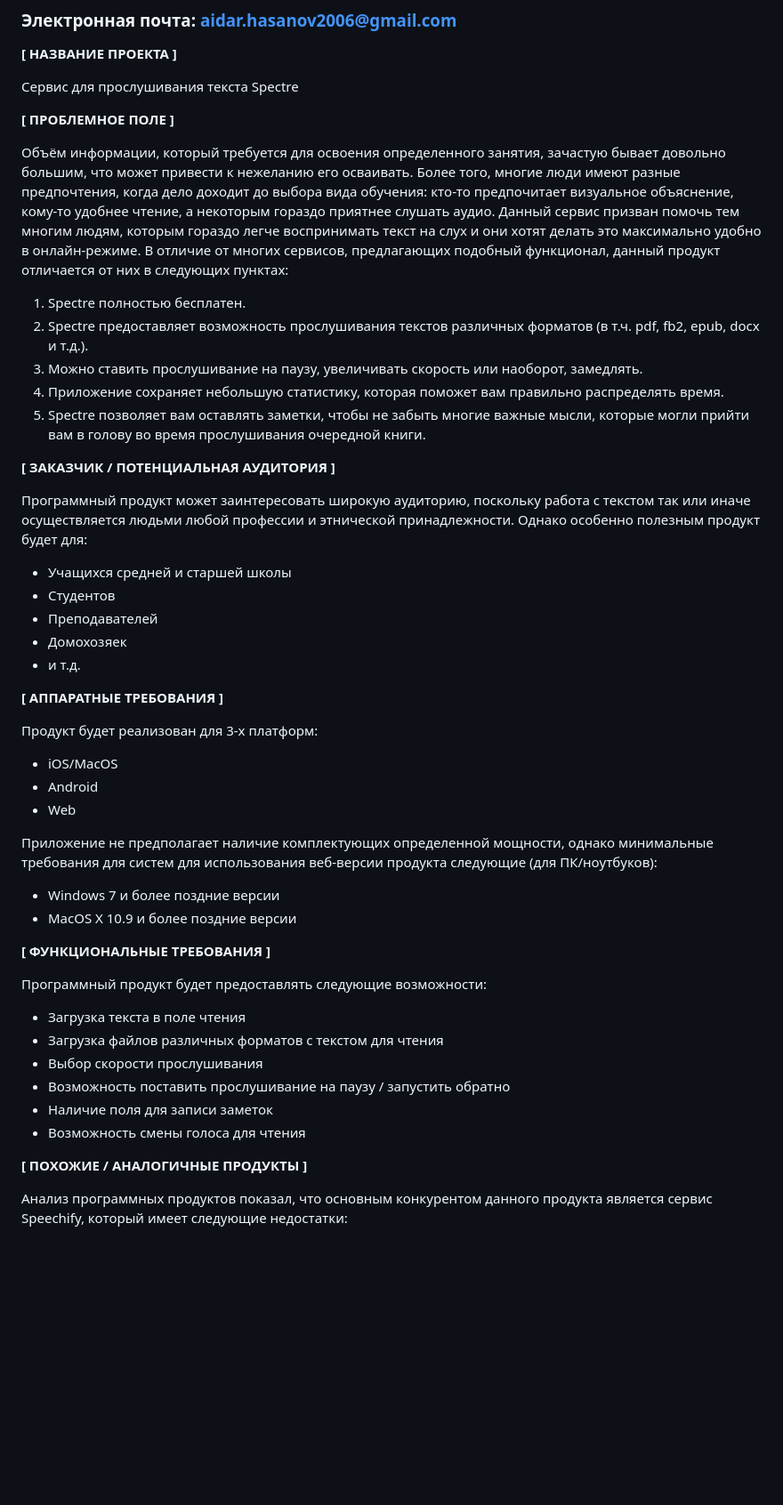
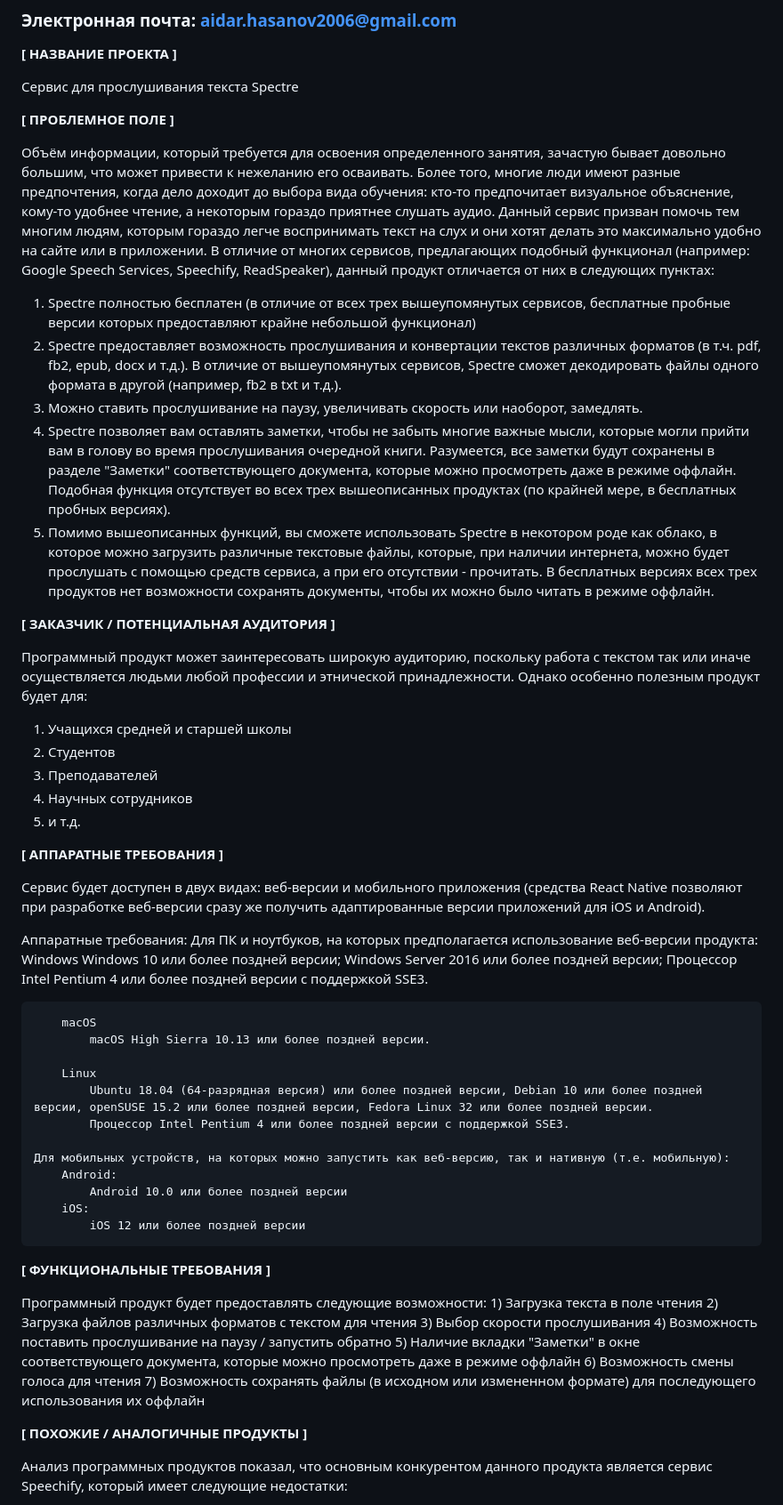
Before and after one commit to aijdwr127/ivr, a Markdown page: application.md, the part around the change. Shown: that part at 89% size. GitHub-like rendering; blank space fills up the shorter version.

```diff
--- a/application.md
+++ b/application.md
@@ -11,46 +11,61 @@
 
 **[ ПРОБЛЕМНОЕ ПОЛЕ ]**
 
-Объём информации, который требуется для освоения определенного занятия, зачастую бывает довольно большим, что может привести к нежеланию его осваивать.
-Более того, многие люди имеют разные предпочтения, когда дело доходит до выбора вида обучения: кто-то предпочитает визуальное объяснение, кому-то удобнее чтение, а некоторым гораздо приятнее слушать аудио. Данный сервис призван помочь тем многим людям, которым гораздо легче воспринимать текст на слух и они хотят делать это максимально удобно в онлайн-режиме. В отличие от многих сервисов, предлагающих подобный функционал, данный продукт отличается от них в следующих пунктах:
-  1) Spectre полностью бесплатен.
-  2) Spectre предоставляет возможность прослушивания текстов различных форматов (в т.ч. pdf, fb2, epub, docx и т.д.).
-  3) Можно ставить прослушивание на паузу, увеличивать скорость или наоборот, замедлять.
-  4) Приложение сохраняет небольшую статистику, которая поможет вам правильно распределять время.
-  5) Spectre позволяет вам оставлять заметки, чтобы не забыть многие важные мысли, которые могли прийти вам в голову во время прослушивания очередной книги.
+Объём информации, который требуется для освоения определенного занятия, зачастую бывает довольно большим, что может привести к нежеланию его осваивать. Более того, многие люди имеют разные предпочтения, когда дело доходит до выбора вида обучения: кто-то предпочитает визуальное объяснение, кому-то удобнее чтение, а некоторым гораздо приятнее слушать аудио. Данный сервис призван помочь тем многим людям, которым гораздо легче воспринимать текст на слух и они хотят делать это максимально удобно на сайте или в приложении. В отличие от многих сервисов, предлагающих подобный функционал (например: Google Speech Services, Speechify, ReadSpeaker), данный продукт отличается от них в следующих пунктах:
+
+1) Spectre полностью бесплатен (в отличие от всех трех вышеупомянутых сервисов, бесплатные пробные версии которых предоставляют крайне небольшой функционал)
+2) Spectre предоставляет возможность прослушивания и конвертации текстов различных форматов (в т.ч. pdf, fb2, epub, docx и т.д.). В отличие от вышеупомянутых сервисов, Spectre сможет декодировать файлы одного формата в другой (например, fb2 в txt и т.д.).
+3) Можно ставить прослушивание на паузу, увеличивать скорость или наоборот, замедлять.
+4) Spectre позволяет вам оставлять заметки, чтобы не забыть многие важные мысли, которые могли прийти вам в голову во время прослушивания очередной книги. Разумеется, все заметки будут сохранены в разделе "Заметки" соответствующего документа, которые можно просмотреть даже в режиме оффлайн. Подобная функция отсутствует во всех трех вышеописанных продуктах (по крайней мере, в бесплатных пробных версиях).
+5) Помимо вышеописанных функций, вы сможете использовать Spectre в некотором роде как облако, в которое можно загрузить различные текстовые файлы, которые, при наличии интернета, можно будет прослушать с помощью средств сервиса, а при его отсутствии - прочитать. В бесплатных версиях всех трех продуктов нет возможности сохранять документы, чтобы их можно было читать в режиме оффлайн.
 
 **[ ЗАКАЗЧИК / ПОТЕНЦИАЛЬНАЯ АУДИТОРИЯ ]**
 
 Программный продукт может заинтересовать широкую аудиторию, поскольку работа с текстом так или иначе осуществляется людьми любой профессии и этнической принадлежности. Однако особенно полезным продукт будет для:
 
-* Учащихся средней и старшей школы
-* Студентов
-* Преподавателей
-* Домохозяек
-* и т.д.
+1) Учащихся средней и старшей школы
+2) Студентов
+3) Преподавателей
+4) Научных сотрудников
+5) и т.д.
 
 **[ АППАРАТНЫЕ ТРЕБОВАНИЯ ]**
 
-Продукт будет реализован для 3-х платформ:
-* iOS/MacOS
-* Android
-* Web
+Сервис будет доступен в двух видах:
+веб-версии и мобильного приложения (средства React Native позволяют при разработке веб-версии сразу же получить адаптированные версии приложений для iOS и Android).
 
+Аппаратные требования:
+    Для ПК и ноутбуков, на которых предполагается использование веб-версии продукта:
+        Windows
+            Windows 10 или более поздней версии;
+            Windows Server 2016 или более поздней версии;
+            Процессор Intel Pentium 4 или более поздней версии с поддержкой SSE3.
 
-Приложение не предполагает наличие комплектующих определенной мощности, однако минимальные требования для систем для использования веб-версии продукта следующие (для ПК/ноутбуков):
-* Windows 7 и более поздние версии
-* MacOS X 10.9 и более поздние версии
+        macOS
+            macOS High Sierra 10.13 или более поздней версии.
+
+        Linux
+            Ubuntu 18.04 (64-разрядная версия) или более поздней версии, Debian 10 или более поздней версии, openSUSE 15.2 или более поздней версии, Fedora Linux 32 или более поздней версии.
+            Процессор Intel Pentium 4 или более поздней версии с поддержкой SSE3.
+
+    Для мобильных устройств, на которых можно запустить как веб-версию, так и нативную (т.е. мобильную):
+        Android:
+            Android 10.0 или более поздней версии
+        iOS:
+            iOS 12 или более поздней версии
 
 
 **[ ФУНКЦИОНАЛЬНЫЕ ТРЕБОВАНИЯ ]**
 
 Программный продукт будет предоставлять следующие возможности:
-* Загрузка текста в поле чтения
-* Загрузка файлов различных форматов с текстом для чтения
-* Выбор скорости прослушивания
-* Возможность поставить прослушивание на паузу / запустить обратно
-* Наличие поля для записи заметок
-* Возможность смены голоса для чтения
+         1) Загрузка текста в поле чтения
+         2) Загрузка файлов различных форматов с текстом для чтения
+         3) Выбор скорости прослушивания
+         4) Возможность поставить прослушивание на паузу / запустить обратно
+         5) Наличие вкладки "Заметки" в окне соответствующего документа, которые можно просмотреть
+    даже в режиме оффлайн
+         6) Возможность смены голоса для чтения
+         7) Возможность сохранять файлы (в исходном или измененном формате) для последующего использования их оффлайн
 
 **[ ПОХОЖИЕ / АНАЛОГИЧНЫЕ ПРОДУКТЫ ]**
 
```
